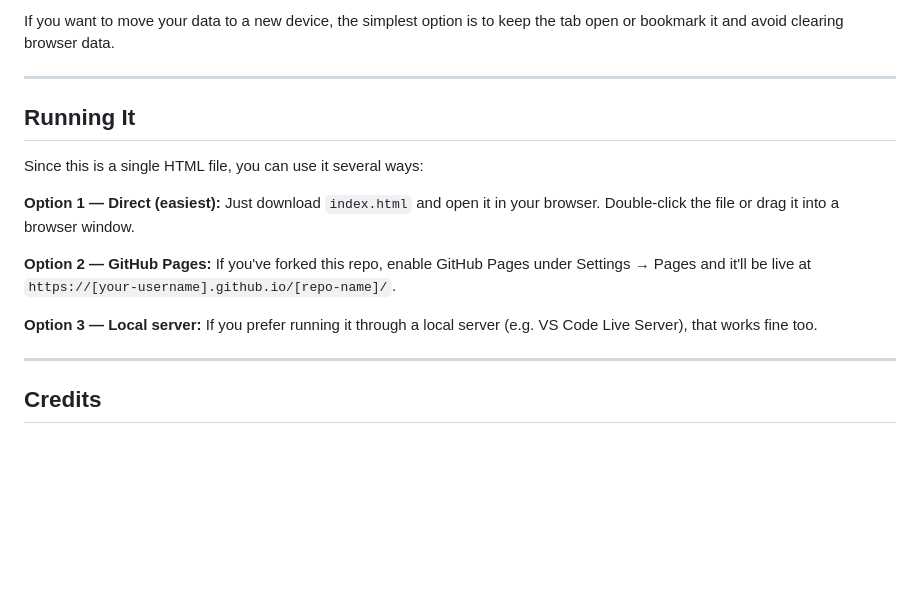
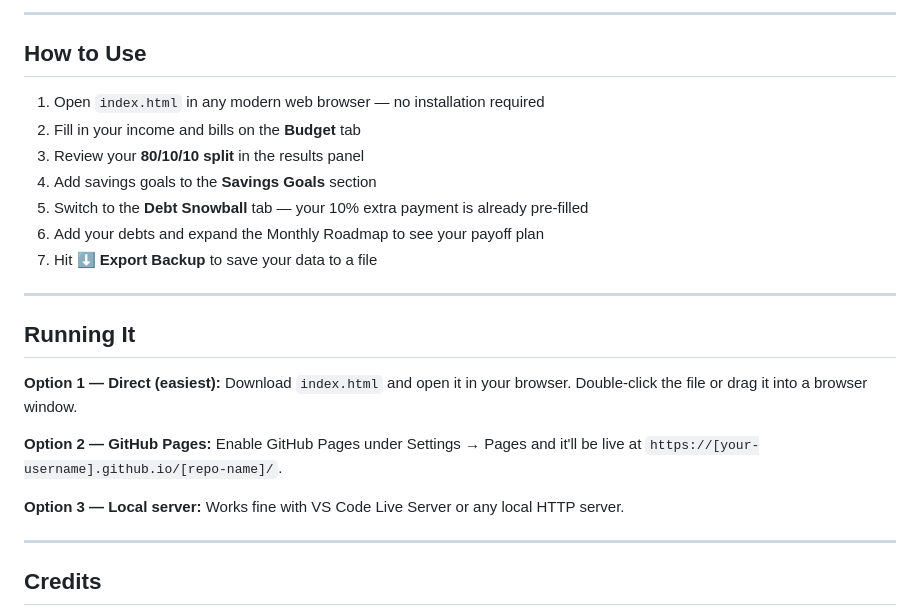
Before and after one commit to musicman0917/PaycheckPlanner, a Markdown page: README.md, the part around one of its changes. Rendered like a GitHub page; blank space fills up the shorter version.

```diff
--- a/README.md
+++ b/README.md
@@ -45,17 +78,25 @@ This tool saves your data using your browser's **localStorage** — meaning:
 
-If you want to move your data to a new device, the simplest option is to keep the tab open or bookmark it and avoid clearing browser data.
+---
+
+## How to Use
+
+1. Open `index.html` in any modern web browser — no installation required
+2. Fill in your income and bills on the **Budget** tab
+3. Review your **80/10/10 split** in the results panel
+4. Add savings goals to the **Savings Goals** section
+5. Switch to the **Debt Snowball** tab — your 10% extra payment is already pre-filled
+6. Add your debts and expand the Monthly Roadmap to see your payoff plan
+7. Hit **⬇ Export Backup** to save your data to a file
 
 ---
 
 ## Running It
 
-Since this is a single HTML file, you can use it several ways:
+**Option 1 — Direct (easiest):** Download `index.html` and open it in your browser. Double-click the file or drag it into a browser window.
 
-**Option 1 — Direct (easiest):** Just download `index.html` and open it in your browser. Double-click the file or drag it into a browser window.
+**Option 2 — GitHub Pages:** Enable GitHub Pages under Settings → Pages and it'll be live at `https://[your-username].github.io/[repo-name]/`.
 
-**Option 2 — GitHub Pages:** If you've forked this repo, enable GitHub Pages under Settings → Pages and it'll be live at `https://[your-username].github.io/[repo-name]/`.
-
-**Option 3 — Local server:** If you prefer running it through a local server (e.g. VS Code Live Server), that works fine too.
+**Option 3 — Local server:** Works fine with VS Code Live Server or any local HTTP server.
 
 ---
 
```
Also changed, not shown: other parts of README.md (+53 -18 lines).
